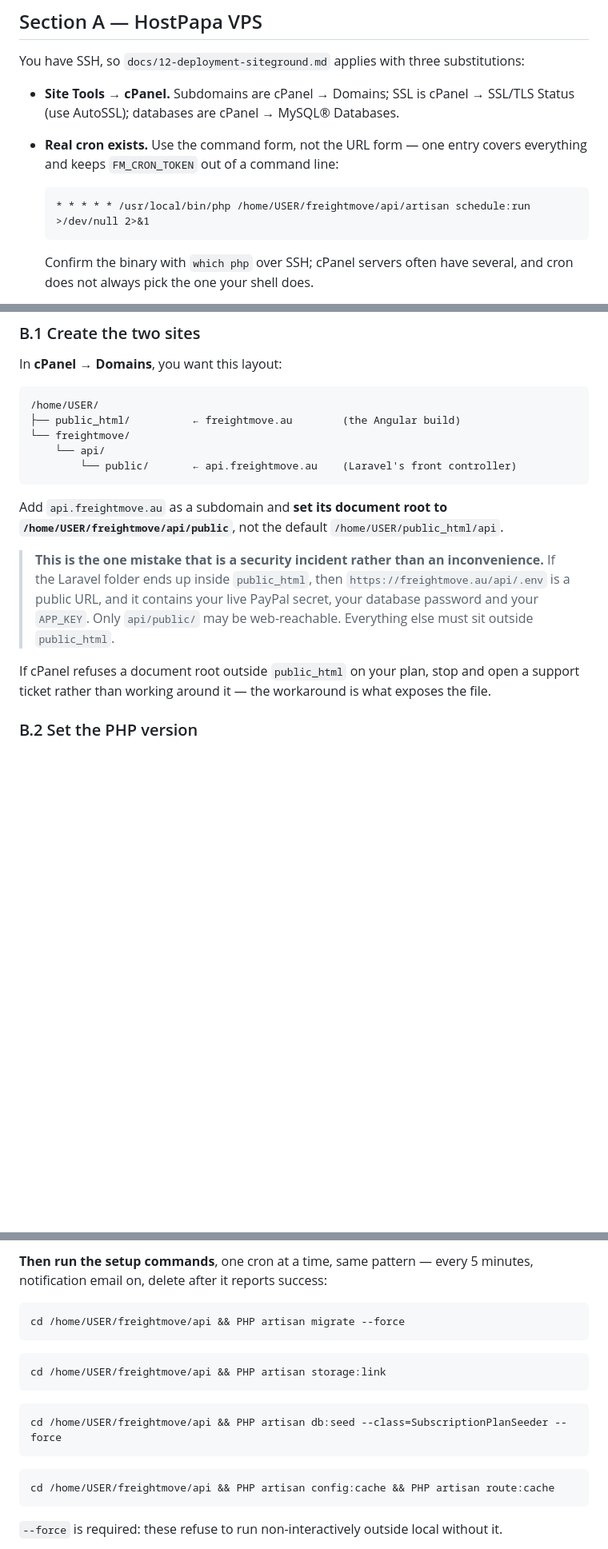
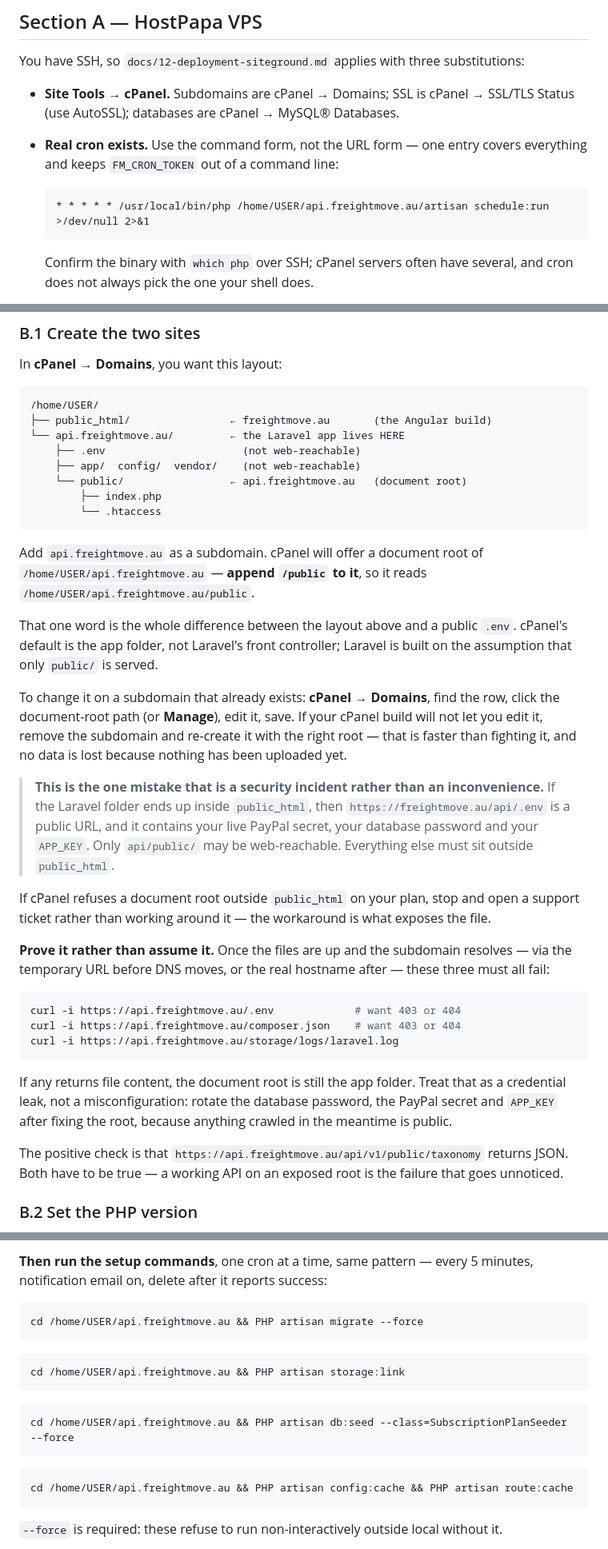
Before and after one commit to arbpra/freightmove-redesign, a Markdown page: docs/13-deployment-hostpapa.md, 3 parts joined by grey strips. Shown at 80% size. Drawn GitHub-style; blank space fills up the shorter version.

Commit message:
Point the HostPapa runbook at the document root cPanel actually offers
The subdomain wizard hands you /home/USER/api.freightmove.au, and that is
the app folder, not Laravel's front controller. Accepting it serves .env,
composer.json and the log directory to anyone who asks — live PayPal
secret, database password and APP_KEY included.

The doc described a nested freightmove/api layout that nobody was going
to end up with, which made the warning easy to read as not applying to
the screen in front of you. It now uses the path cPanel gives you and
says to append /public to it.

Adds the three curls that prove it. "Only public/ is served" is not
observable from cPanel, and a working API on an exposed root looks
exactly like success — so the check has to be positive and negative
together.

Co-Authored-By: Claude Opus 5 <noreply@anthropic.com>

````diff
--- a/docs/13-deployment-hostpapa.md
+++ b/docs/13-deployment-hostpapa.md
@@ -87,7 +87,7 @@ substitutions:
   covers everything and keeps `FM_CRON_TOKEN` out of a command line:
 
   ```
-  * * * * * /usr/local/bin/php /home/USER/freightmove/api/artisan schedule:run >/dev/null 2>&1
+  * * * * * /usr/local/bin/php /home/USER/api.freightmove.au/artisan schedule:run >/dev/null 2>&1
   ```
 
   Confirm the binary with `which php` over SSH; cPanel servers often have
@@ -109,15 +109,28 @@ In **cPanel → Domains**, you want this layout:
 
 ```
 /home/USER/
-├── public_html/          ← freightmove.au        (the Angular build)
-└── freightmove/
-    └── api/
-        └── public/       ← api.freightmove.au    (Laravel's front controller)
+├── public_html/                ← freightmove.au       (the Angular build)
+└── api.freightmove.au/         ← the Laravel app lives HERE
+    ├── .env                      (not web-reachable)
+    ├── app/  config/  vendor/    (not web-reachable)
+    └── public/                 ← api.freightmove.au   (document root)
+        ├── index.php
+        └── .htaccess
 ```
 
-Add `api.freightmove.au` as a subdomain and **set its document root to
-`/home/USER/freightmove/api/public`**, not the default
-`/home/USER/public_html/api`.
+Add `api.freightmove.au` as a subdomain. cPanel will offer a document root of
+`/home/USER/api.freightmove.au` — **append `/public` to it**, so it reads
+`/home/USER/api.freightmove.au/public`.
+
+That one word is the whole difference between the layout above and a public
+`.env`. cPanel's default is the app folder, not Laravel's front controller;
+Laravel is built on the assumption that only `public/` is served.
+
+To change it on a subdomain that already exists: **cPanel → Domains**, find the
+row, click the document-root path (or **Manage**), edit it, save. If your cPanel
+build will not let you edit it, remove the subdomain and re-create it with the
+right root — that is faster than fighting it, and no data is lost because
+nothing has been uploaded yet.
 
 > **This is the one mistake that is a security incident rather than an
 > inconvenience.** If the Laravel folder ends up inside `public_html`, then
@@ -129,6 +142,25 @@ Add `api.freightmove.au` as a subdomain and **set its document root to
 If cPanel refuses a document root outside `public_html` on your plan, stop and
 open a support ticket rather than working around it — the workaround is what
 exposes the file.
+
+**Prove it rather than assume it.** Once the files are up and the subdomain
+resolves — via the temporary URL before DNS moves, or the real hostname after —
+these three must all fail:
+
+```bash
+curl -i https://api.freightmove.au/.env             # want 403 or 404
+curl -i https://api.freightmove.au/composer.json    # want 403 or 404
+curl -i https://api.freightmove.au/storage/logs/laravel.log
+```
+
+If any returns file content, the document root is still the app folder. Treat
+that as a credential leak, not a misconfiguration: rotate the database password,
+the PayPal secret and `APP_KEY` after fixing the root, because anything crawled
+in the meantime is public.
+
+The positive check is that `https://api.freightmove.au/api/v1/public/taxonomy`
+returns JSON. Both have to be true — a working API on an exposed root is the
+failure that goes unnoticed.
 
 ### B.2 Set the PHP version
 
@@ -304,19 +336,19 @@ Delete that cron once you have the answer. Call the winner `PHP` below.
 minutes, notification email on, delete after it reports success:
 
 ```
-cd /home/USER/freightmove/api && PHP artisan migrate --force
+cd /home/USER/api.freightmove.au && PHP artisan migrate --force
 ```
 
 ```
-cd /home/USER/freightmove/api && PHP artisan storage:link
+cd /home/USER/api.freightmove.au && PHP artisan storage:link
 ```
 
 ```
-cd /home/USER/freightmove/api && PHP artisan db:seed --class=SubscriptionPlanSeeder --force
+cd /home/USER/api.freightmove.au && PHP artisan db:seed --class=SubscriptionPlanSeeder --force
 ```
 
 ```
-cd /home/USER/freightmove/api && PHP artisan config:cache && PHP artisan route:cache
+cd /home/USER/api.freightmove.au && PHP artisan config:cache && PHP artisan route:cache
 ```
 
 `--force` is required: these refuse to run non-interactively outside local
````
Also changed, not shown: other parts of docs/13-deployment-hostpapa.md (+5 -5 lines).
